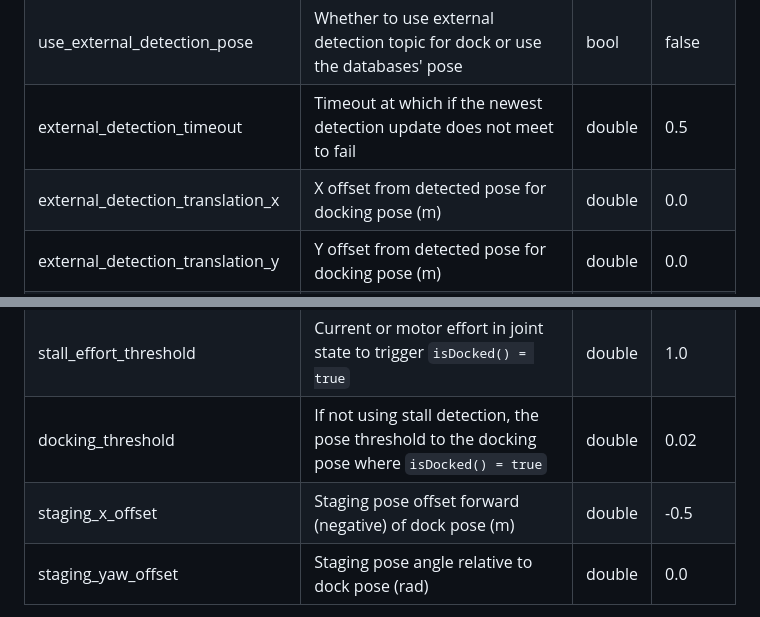
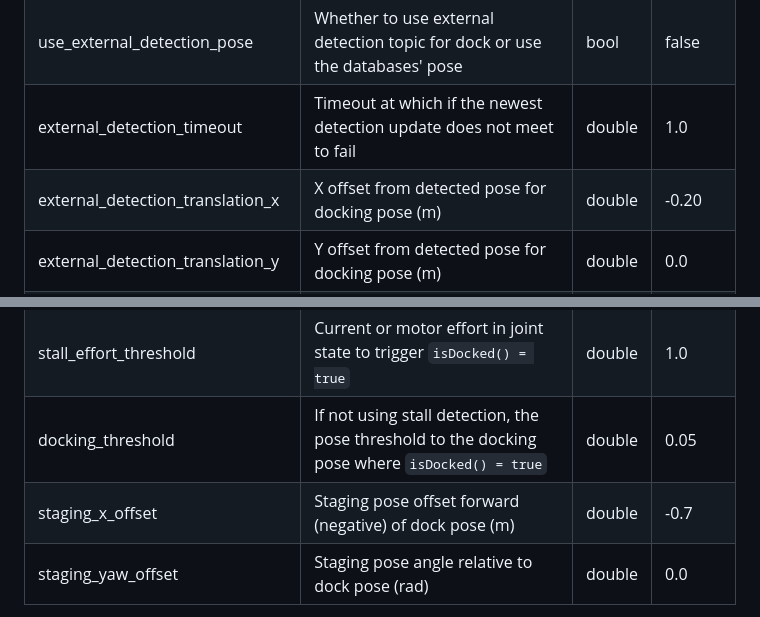
Before and after one commit to open-navigation/opennav_docking, a Markdown page: README.md, 2 parts joined by grey strips. GitHub-like rendering.

```diff
--- a/README.md
+++ b/README.md
@@ -210,8 +214,8 @@ Note: `dock_plugins` and either `docks` or `dock_database` are required.
 |------------------------------|---------------------------------------------------------|--------|-----------|
 | use_battery_status         | Whether to use the battery state message or `isDocked()` for `isCharging()` | bool | true      |
 | use_external_detection_pose   | Whether to use external detection topic for dock or use the databases' pose | bool | false  |
-| external_detection_timeout          | Timeout at which if the newest detection update does not meet to fail  | double | 0.5  |
-| external_detection_translation_x        | X offset from detected pose for docking pose (m)    | double |  0.0      |
+| external_detection_timeout          | Timeout at which if the newest detection update does not meet to fail  | double | 1.0  |
+| external_detection_translation_x        | X offset from detected pose for docking pose (m)    | double |  -0.20      |
 | external_detection_translation_y        | Y offset from detected pose for docking pose (m)    | double |  0.0      |
 | external_detection_rotation_yaw        | Yaw offset from detected pose for docking pose (rad)    | double |  0.0      |
 | external_detection_rotation_pitch        | Pitch offset from detected pose for docking pose (rad)    | double |  1.57      |
@@ -222,8 +226,8 @@ Note: `dock_plugins` and either `docks` or `dock_database` are required.
 | stall_joint_names        | Names in `joint_states` topic of joints to track   | vector<string> | N/A      |
 | stall_velocity_threshold        | The joint velocity below which to trigger `isDocked() = true`    | double |  1.0      |
 | stall_effort_threshold        | Current or motor effort in joint state to trigger `isDocked() = true`    | double |  1.0      |
-| docking_threshold        | If not using stall detection, the pose threshold to the docking pose where `isDocked() = true`    | double |  0.02     |
-| staging_x_offset        | Staging pose offset forward (negative) of dock pose (m)    | double |  -0.5    |
+| docking_threshold        | If not using stall detection, the pose threshold to the docking pose where `isDocked() = true`    | double |  0.05     |
+| staging_x_offset        | Staging pose offset forward (negative) of dock pose (m)    | double |  -0.7    |
 | staging_yaw_offset        | Staging pose angle relative to dock pose (rad)    | double |  0.0    |
 
 Note: The external detection rotation angles are setup to work out of the box with Apriltags detectors in `image_proc` and `isaac_ros`.
```
Also changed, not shown: other parts of README.md (+10 -6 lines), docs/nv_on.png (added), 1 other file.
